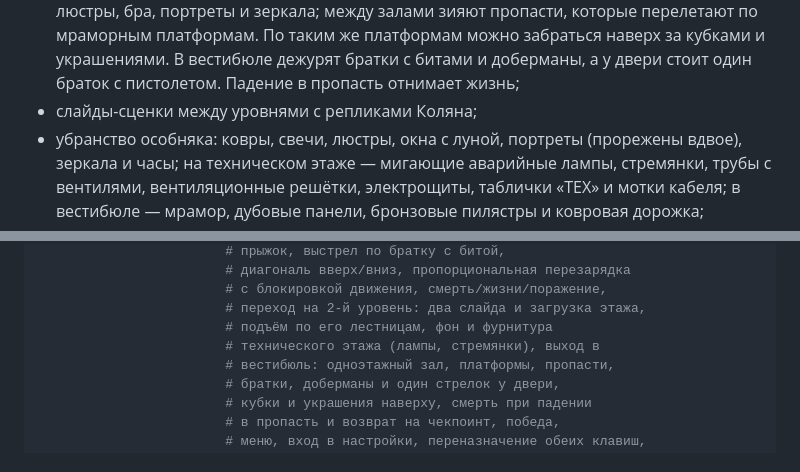
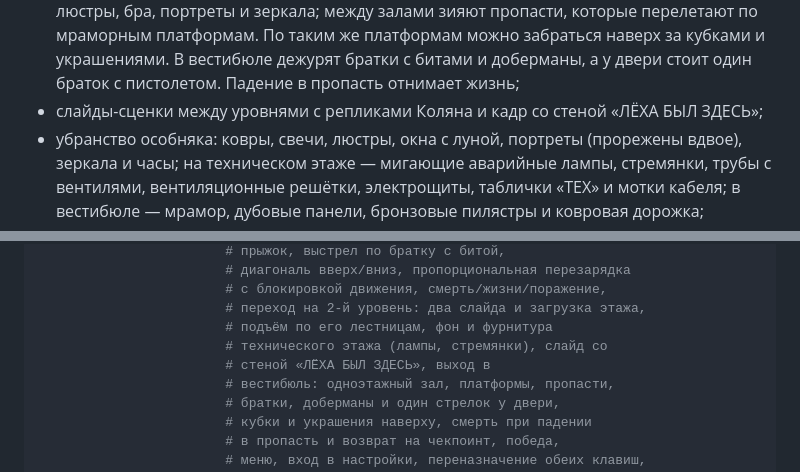
Before and after one commit to nikodimslodavan-coder/kolek, a Markdown page: README.md, 2 parts joined by grey strips. GitHub-like rendering.

```diff
--- a/README.md
+++ b/README.md
@@ -108,7 +109,8 @@ Windows, Ubuntu/Linux и Android; на телефоне появляются э
   забраться наверх за кубками и украшениями. В вестибюле дежурят братки с
   битами и доберманы, а у двери стоит один браток с пистолетом. Падение в
   пропасть отнимает жизнь;
-- слайды-сценки между уровнями с репликами Коляна;
+- слайды-сценки между уровнями с репликами Коляна и кадр со стеной
+  «ЛЁХА БЫЛ ЗДЕСЬ»;
 - убранство особняка: ковры, свечи, люстры, окна с луной, портреты
   (прорежены вдвое), зеркала и часы; на техническом этаже — мигающие
   аварийные лампы, стремянки, трубы с вентилями, вентиляционные решётки,
@@ -416,7 +419,8 @@ mansion.exe --smoke     # автопроверка: старт на 1-м эта
                         # с блокировкой движения, смерть/жизни/поражение,
                         # переход на 2-й уровень: два слайда и загрузка этажа,
                         # подъём по его лестницам, фон и фурнитура
-                        # технического этажа (лампы, стремянки), выход в
+                        # технического этажа (лампы, стремянки), слайд со
+                        # стеной «ЛЁХА БЫЛ ЗДЕСЬ», выход в
                         # вестибюль: одноэтажный зал, платформы, пропасти,
                         # братки, доберманы и один стрелок у двери,
                         # кубки и украшения наверху, смерть при падении
```
Also changed, not shown: other parts of README.md (+8 -5 lines), screenshots/shot_slide3.png (added), 2 other files.
